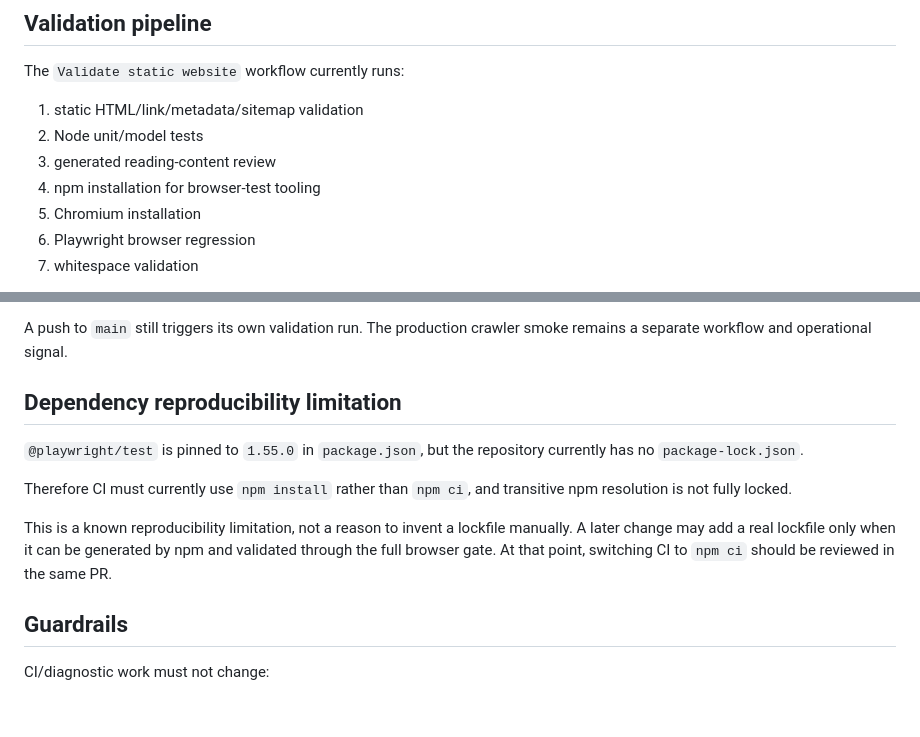
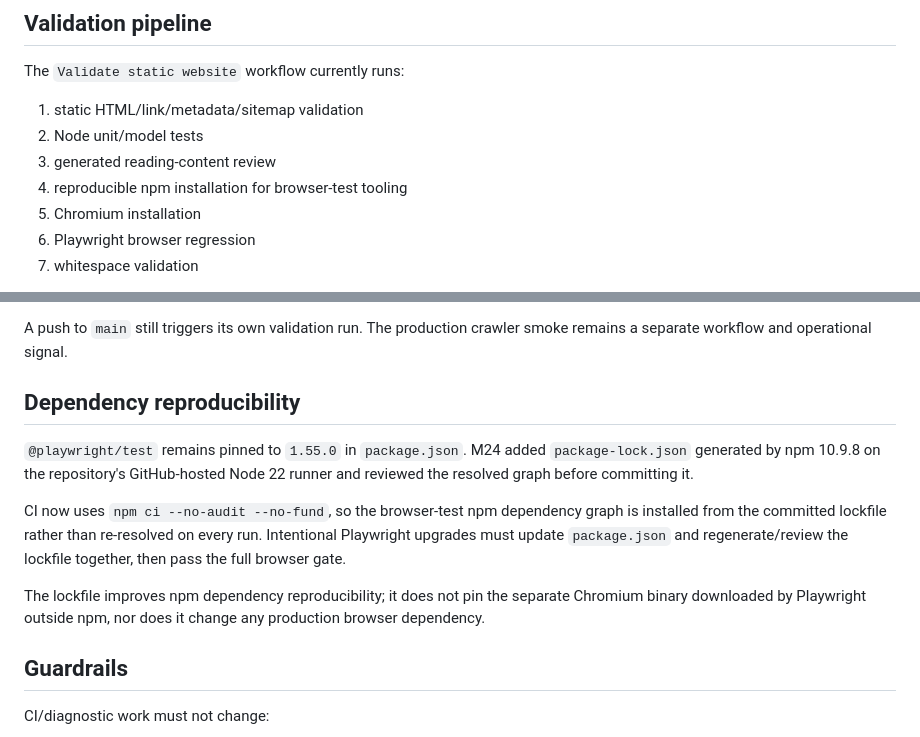
Before and after one commit to meepo1150-code/sorathai, a Markdown page: docs/CI_DIAGNOSTICS.md, 2 parts joined by grey strips. GitHub-like rendering; blank space fills up the shorter version.

Commit message:
docs: record reproducible npm install contract

```diff
--- a/docs/CI_DIAGNOSTICS.md
+++ b/docs/CI_DIAGNOSTICS.md
@@ -9,7 +9,7 @@ The `Validate static website` workflow currently runs:
 1. static HTML/link/metadata/sitemap validation
 2. Node unit/model tests
 3. generated reading-content review
-4. npm installation for browser-test tooling
+4. reproducible npm installation for browser-test tooling
 5. Chromium installation
 6. Playwright browser regression
 7. whitespace validation
@@ -64,13 +64,13 @@ Trade-off:
 
 A push to `main` still triggers its own validation run. The production crawler smoke remains a separate workflow and operational signal.
 
-## Dependency reproducibility limitation
+## Dependency reproducibility
 
-`@playwright/test` is pinned to `1.55.0` in `package.json`, but the repository currently has no `package-lock.json`.
+`@playwright/test` remains pinned to `1.55.0` in `package.json`. M24 added `package-lock.json` generated by npm 10.9.8 on the repository's GitHub-hosted Node 22 runner and reviewed the resolved graph before committing it.
 
-Therefore CI must currently use `npm install` rather than `npm ci`, and transitive npm resolution is not fully locked.
+CI now uses `npm ci --no-audit --no-fund`, so the browser-test npm dependency graph is installed from the committed lockfile rather than re-resolved on every run. Intentional Playwright upgrades must update `package.json` and regenerate/review the lockfile together, then pass the full browser gate.
 
-This is a known reproducibility limitation, not a reason to invent a lockfile manually. A later change may add a real lockfile only when it can be generated by npm and validated through the full browser gate. At that point, switching CI to `npm ci` should be reviewed in the same PR.
+The lockfile improves npm dependency reproducibility; it does not pin the separate Chromium binary downloaded by Playwright outside npm, nor does it change any production browser dependency.
 
 ## Guardrails
 
```
